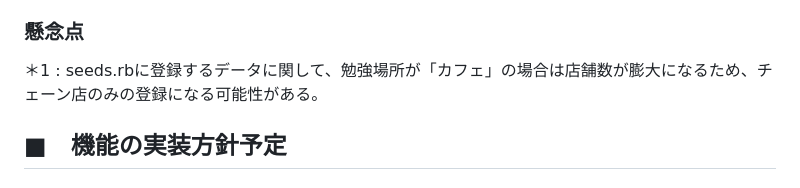
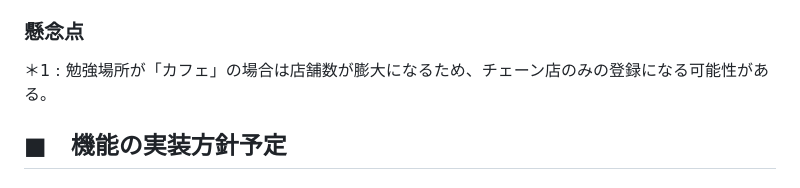
Before and after one commit to Yuki11saitou/LearnLocator, a Markdown page: README.md, the part around the change. Rendered like a GitHub page.

Commit message:
README修正(場所のデータ登録に関して認識違いがあり修正)
「seeds.rbに登録するデータに関して、」という文言を削除

```diff
--- a/README.md
+++ b/README.md
@@ -150,7 +150,7 @@
 - 【できたら】 「周辺の勉強場所リサーチ」ページに検索窓設置（マップの表示位置も検索窓への入力値に対応するように遷移）
 
 ### 懸念点
-＊1 : seeds.rbに登録するデータに関して、勉強場所が「カフェ」の場合は店舗数が膨大になるため、チェーン店のみの登録になる可能性がある。
+＊1 : 勉強場所が「カフェ」の場合は店舗数が膨大になるため、チェーン店のみの登録になる可能性がある。
 
 ## ■　機能の実装方針予定
 
```
